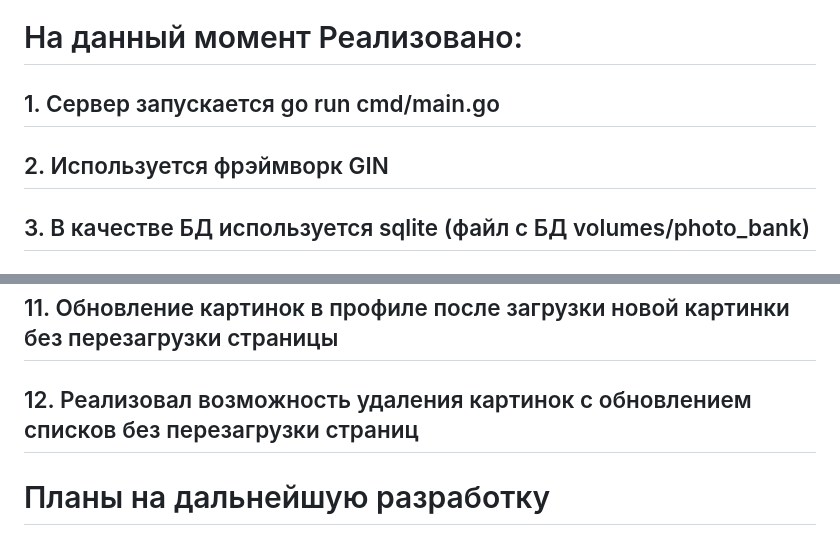
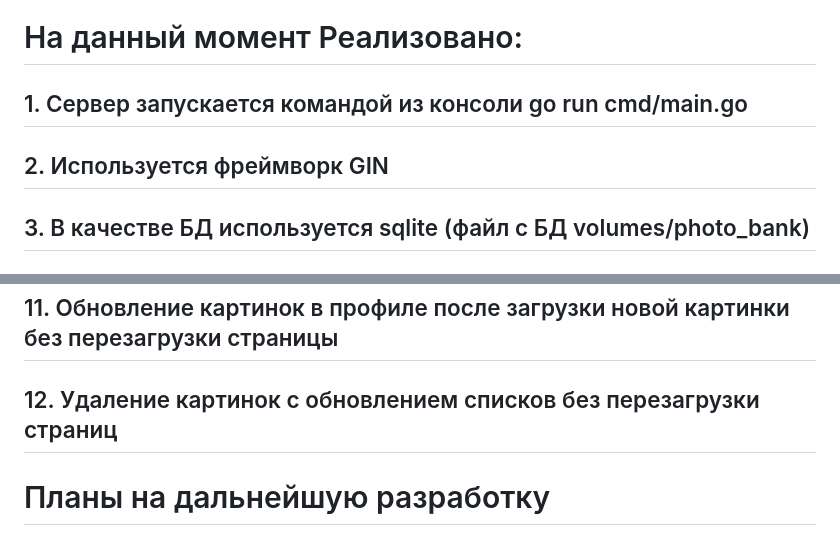
Before and after one commit to nprih/vkr, a Markdown page: README.md, 2 parts joined by grey strips. Drawn GitHub-style.

Commit message:
Рефакторинг.

```diff
--- a/README.md
+++ b/README.md
@@ -21,8 +21,8 @@
 
 # На данный момент Реализовано:
 
-## 1. Сервер запускается go run cmd/main.go
-## 2. Используется фрэймворк GIN
+## 1. Сервер запускается командой из консоли go run cmd/main.go
+## 2. Используется фреймворк GIN
 ## 3. В качестве БД используется sqlite (файл с БД volumes/photo_bank)
 ## 4. Регистрация, авторизация пользователей, а также выход из учетной записи
 ## 5. Необходимые маршруты находятся под AuthMiddleware
@@ -32,7 +32,7 @@
 ## 9. В профиле конкретного пользователя также выводятся все загруженные картинки данного пользователя на основе данных из БД в обратном порядке по дате добавления
 ## 10. После успешного добавления картинки в профиле, страница перезагружается (в процессе сделать обновление загруженных картинок без перезагрузки страницы)
 ## 11. Обновление картинок в профиле после загрузки новой картинки без перезагрузки страницы
-## 12. Реализовал возможность удаления картинок с обновлением списков без перезагрузки страниц
+## 12. Удаление картинок с обновлением списков без перезагрузки страниц
 
 # Планы на дальнейшую разработку
 
```
